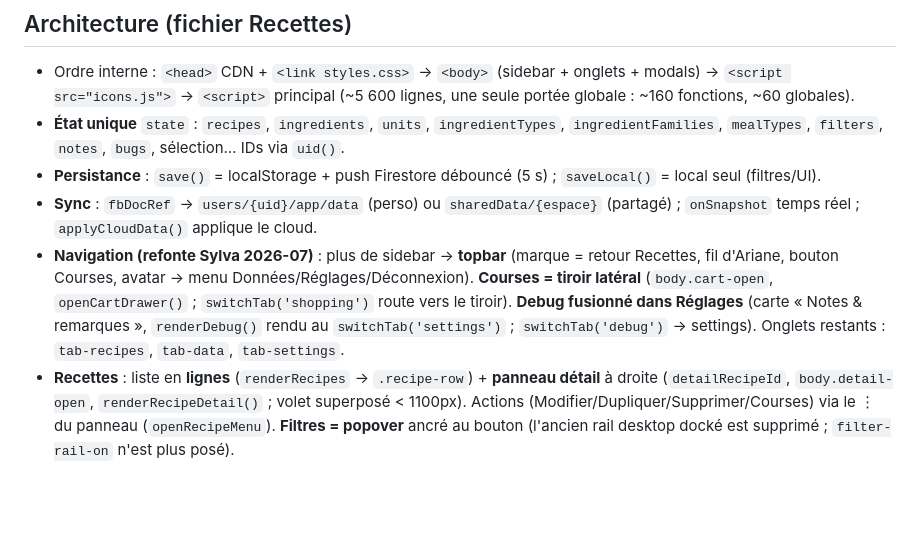
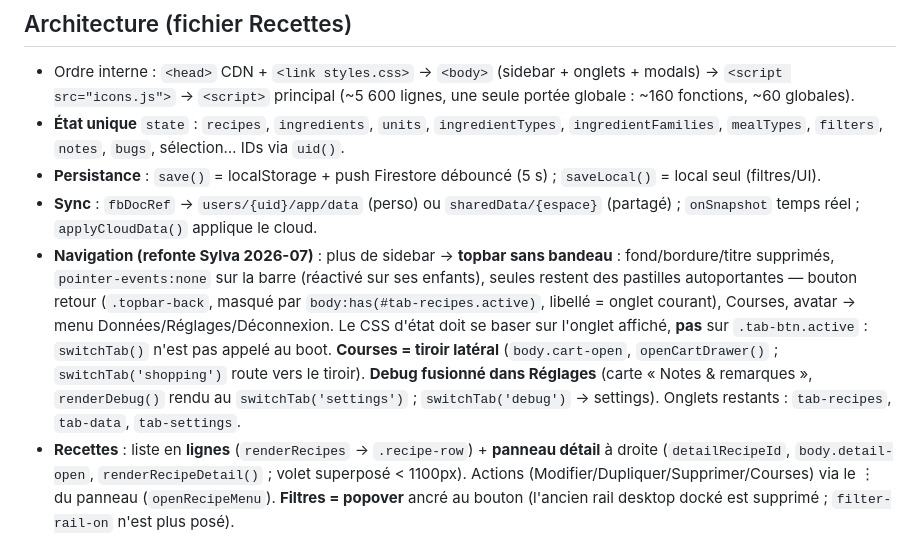
Before and after one commit to mhuur/Recette, a Markdown page: CLAUDE.md, the part around the change. Rendered like a GitHub page; blank space fills up the shorter version.

Commit message:
CLAUDE.md : décrire la topbar allégée
Co-Authored-By: Claude Opus 4.8 (1M context) <noreply@anthropic.com>

```diff
--- a/CLAUDE.md
+++ b/CLAUDE.md
@@ -35,7 +35,7 @@ Guide pour Claude Code sur ce projet.
 - **État unique** `state` : `recipes`, `ingredients`, `units`, `ingredientTypes`, `ingredientFamilies`, `mealTypes`, `filters`, `notes`, `bugs`, sélection… IDs via `uid()`.
 - **Persistance** : `save()` = localStorage + push Firestore débouncé (5 s) ; `saveLocal()` = local seul (filtres/UI).
 - **Sync** : `fbDocRef` → `users/{uid}/app/data` (perso) ou `sharedData/{espace}` (partagé) ; `onSnapshot` temps réel ; `applyCloudData()` applique le cloud.
-- **Navigation (refonte Sylva 2026-07)** : plus de sidebar → **topbar** (marque = retour Recettes, fil d'Ariane, bouton Courses, avatar → menu Données/Réglages/Déconnexion). **Courses = tiroir latéral** (`body.cart-open`, `openCartDrawer()` ; `switchTab('shopping')` route vers le tiroir). **Debug fusionné dans Réglages** (carte « Notes & remarques », `renderDebug()` rendu au `switchTab('settings')` ; `switchTab('debug')` → settings). Onglets restants : `tab-recipes`, `tab-data`, `tab-settings`.
+- **Navigation (refonte Sylva 2026-07)** : plus de sidebar → **topbar sans bandeau** : fond/bordure/titre supprimés, `pointer-events:none` sur la barre (réactivé sur ses enfants), seules restent des pastilles autoportantes — bouton retour (`.topbar-back`, masqué par `body:has(#tab-recipes.active)`, libellé = onglet courant), Courses, avatar → menu Données/Réglages/Déconnexion. Le CSS d'état doit se baser sur l'onglet affiché, **pas** sur `.tab-btn.active` : `switchTab()` n'est pas appelé au boot. **Courses = tiroir latéral** (`body.cart-open`, `openCartDrawer()` ; `switchTab('shopping')` route vers le tiroir). **Debug fusionné dans Réglages** (carte « Notes & remarques », `renderDebug()` rendu au `switchTab('settings')` ; `switchTab('debug')` → settings). Onglets restants : `tab-recipes`, `tab-data`, `tab-settings`.
 - **Recettes** : liste en **lignes** (`renderRecipes` → `.recipe-row`) + **panneau détail** à droite (`detailRecipeId`, `body.detail-open`, `renderRecipeDetail()` ; volet superposé < 1100px). Actions (Modifier/Dupliquer/Supprimer/Courses) via le ⋮ du panneau (`openRecipeMenu`). **Filtres = popover** ancré au bouton (l'ancien rail desktop docké est supprimé ; `filter-rail-on` n'est plus posé).
 - **Bouton retour Android** : `BACK_LAYERS` + `initBackGuard()` (fin du script, avant l'init). Chaque couche ouverte (onglet ≠ Recettes, détail, tiroir, filtres, modale, menu) pousse une entrée d'historique fictive ; `popstate` ferme la couche du dessus, une fermeture par l'UI rend l'entrée (`history.go(-n)`). Synchro par un listener `click` (bubble) **+** MutationObserver → une nouvelle couche se branche en ajoutant une entrée à `BACK_LAYERS` (+ l'élément observé si sa classe n'est pas sur `body`), jamais en modifiant les `open*`/`close*`. **Piège** : Chrome Android ignore au retour les entrées poussées hors geste utilisateur — le `pushState` doit rester **synchrone dans le clic** (l'observer seul, en microtask, ne suffit pas ; un handler qui coupe la propagation, comme le ⋮, doit appeler `syncBackGuard()` lui-même).
 - **Apparence** (Réglages) : fond forêt + style/opacité des encadrés → `localStorage sylva_appearance_v1`, `applyAppearance()` surcharge `--glass-*`, `--blur-*`, `--sylva-bg-*` (préférence par appareil, non synchronisée).
```
